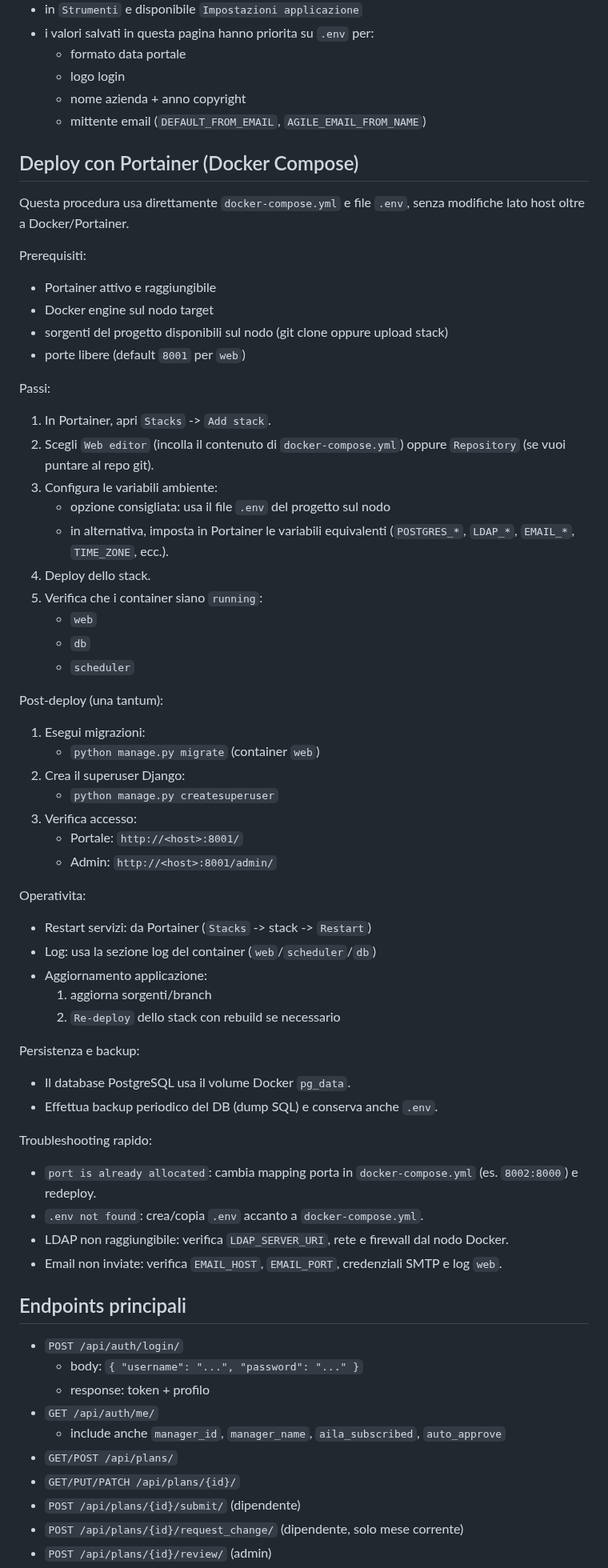
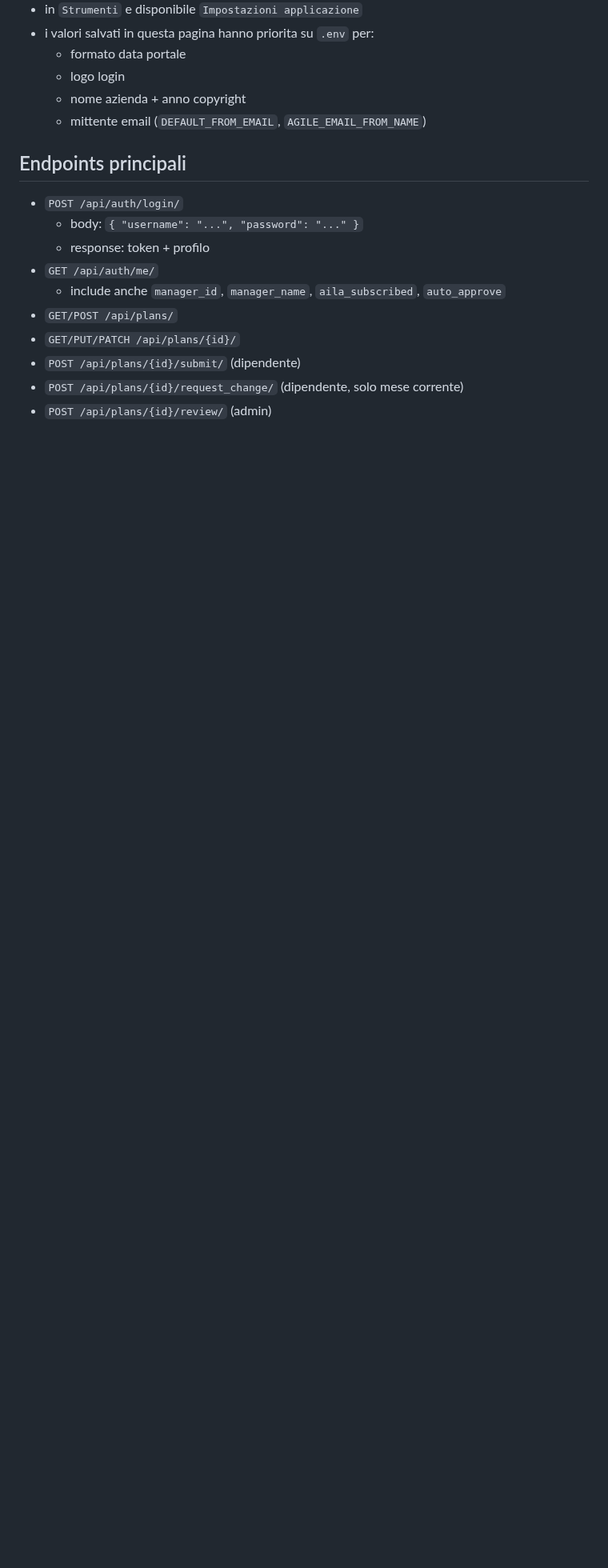
Before and after one commit to maxtoor/lagile.management, a Markdown page: README.md, the part around the change. Shown at 80% size. Drawn GitHub-style; blank space fills up the shorter version.

Commit message:
Remove redundant Portainer deploy section from README

```diff
--- a/README.md
+++ b/README.md
@@ -211,54 +211,6 @@ Override da interfaccia Pagina di Amministrazione:
   - logo login
   - nome azienda + anno copyright
   - mittente email (`DEFAULT_FROM_EMAIL`, `AGILE_EMAIL_FROM_NAME`)
-
-## Deploy con Portainer (Docker Compose)
-
-Questa procedura usa direttamente `docker-compose.yml` e file `.env`, senza modifiche lato host oltre a Docker/Portainer.
-
-Prerequisiti:
-- Portainer attivo e raggiungibile
-- Docker engine sul nodo target
-- sorgenti del progetto disponibili sul nodo (git clone oppure upload stack)
-- porte libere (default `8001` per `web`)
-
-Passi:
-1. In Portainer, apri `Stacks` -> `Add stack`.
-2. Scegli `Web editor` (incolla il contenuto di `docker-compose.yml`) oppure `Repository` (se vuoi puntare al repo git).
-3. Configura le variabili ambiente:
-   - opzione consigliata: usa il file `.env` del progetto sul nodo
-   - in alternativa, imposta in Portainer le variabili equivalenti (`POSTGRES_*`, `LDAP_*`, `EMAIL_*`, `TIME_ZONE`, ecc.).
-4. Deploy dello stack.
-5. Verifica che i container siano `running`:
-   - `web`
-   - `db`
-   - `scheduler`
-
-Post-deploy (una tantum):
-1. Esegui migrazioni:
-   - `python manage.py migrate` (container `web`)
-2. Crea il superuser Django:
-   - `python manage.py createsuperuser`
-3. Verifica accesso:
-   - Portale: `http://<host>:8001/`
-   - Admin: `http://<host>:8001/admin/`
-
-Operativita:
-- Restart servizi: da Portainer (`Stacks` -> stack -> `Restart`)
-- Log: usa la sezione log del container (`web`/`scheduler`/`db`)
-- Aggiornamento applicazione:
-  1. aggiorna sorgenti/branch
-  2. `Re-deploy` dello stack con rebuild se necessario
-
-Persistenza e backup:
-- Il database PostgreSQL usa il volume Docker `pg_data`.
-- Effettua backup periodico del DB (dump SQL) e conserva anche `.env`.
-
-Troubleshooting rapido:
-- `port is already allocated`: cambia mapping porta in `docker-compose.yml` (es. `8002:8000`) e redeploy.
-- `.env not found`: crea/copia `.env` accanto a `docker-compose.yml`.
-- LDAP non raggiungibile: verifica `LDAP_SERVER_URI`, rete e firewall dal nodo Docker.
-- Email non inviate: verifica `EMAIL_HOST`, `EMAIL_PORT`, credenziali SMTP e log `web`.
 
 ## Endpoints principali
 
```
